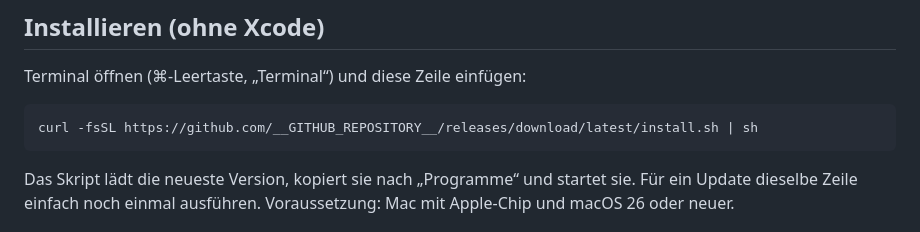
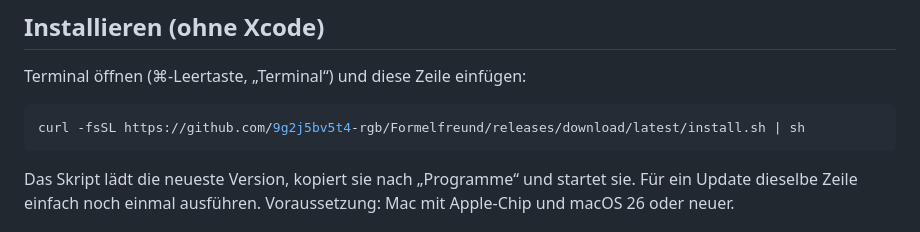
Before and after one commit to 9g2j5bv5t4-rgb/Formelfreund, a Markdown page: README.md, the part around the change. GitHub-like rendering.

Commit message:
README: Installationszeile mit echtem Repository
Co-Authored-By: Claude Opus 5.5 <noreply@anthropic.com>
Claude-Session: https://claude.ai/code/session_01NpTen3iziWpFmXsvqWk264

````diff
--- a/README.md
+++ b/README.md
@@ -15,7 +15,7 @@ TeX-Distribution installieren zu müssen.
 Terminal öffnen (⌘-Leertaste, „Terminal“) und diese Zeile einfügen:
 
 ```sh
-curl -fsSL https://github.com/__GITHUB_REPOSITORY__/releases/download/latest/install.sh | sh
+curl -fsSL https://github.com/9g2j5bv5t4-rgb/Formelfreund/releases/download/latest/install.sh | sh
 ```
 
 Das Skript lädt die neueste Version, kopiert sie nach „Programme“ und startet
````
